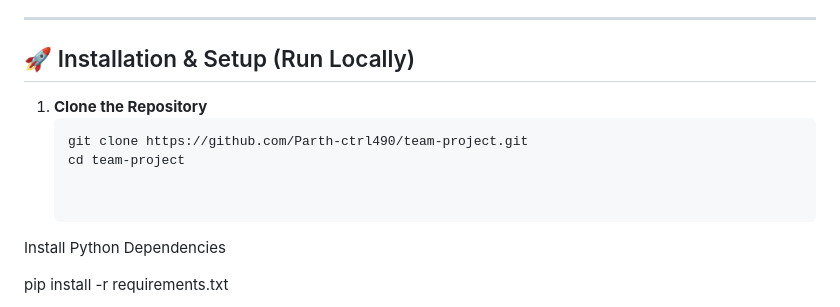
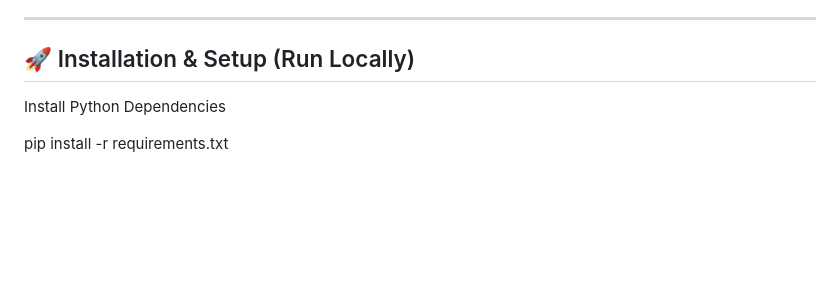
Before and after one commit to Parth-ctrl490/team-project, a Markdown page: README.md, the part around the change. GitHub-like rendering; blank space fills up the shorter version.

````diff
--- a/README.md
+++ b/README.md
@@ -54,12 +54,6 @@ team-project/
 
 ## 🚀 Installation & Setup (Run Locally)
 
-1. **Clone the Repository**
-   ```bash
-   git clone https://github.com/Parth-ctrl490/team-project.git
-   cd team-project
-
-
 Install Python Dependencies
 
 pip install -r requirements.txt
````
